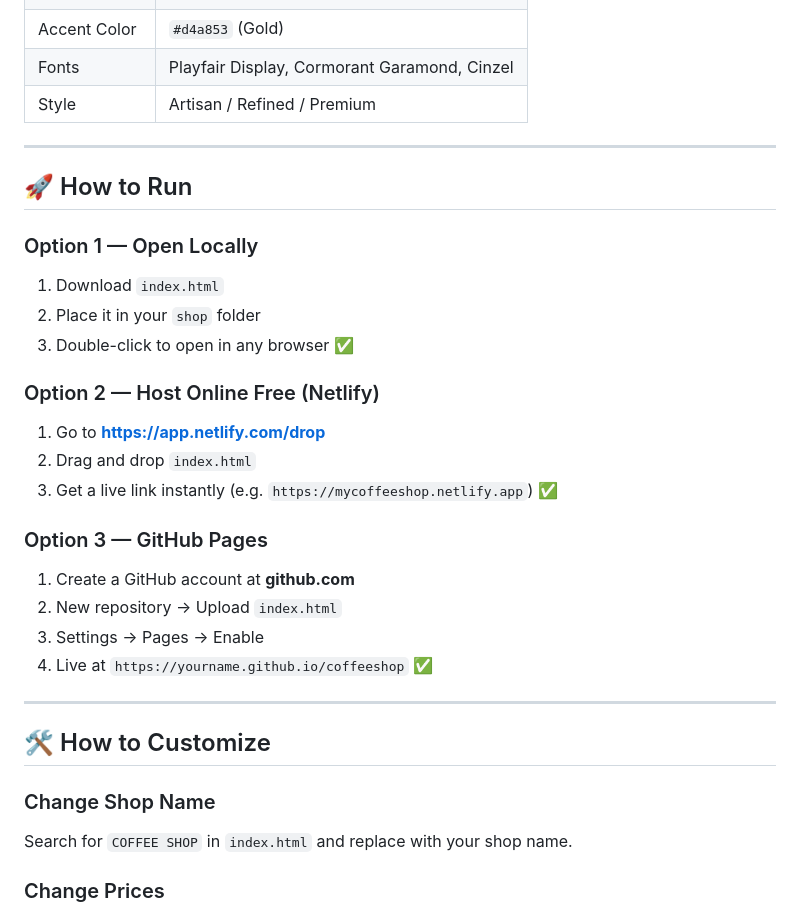
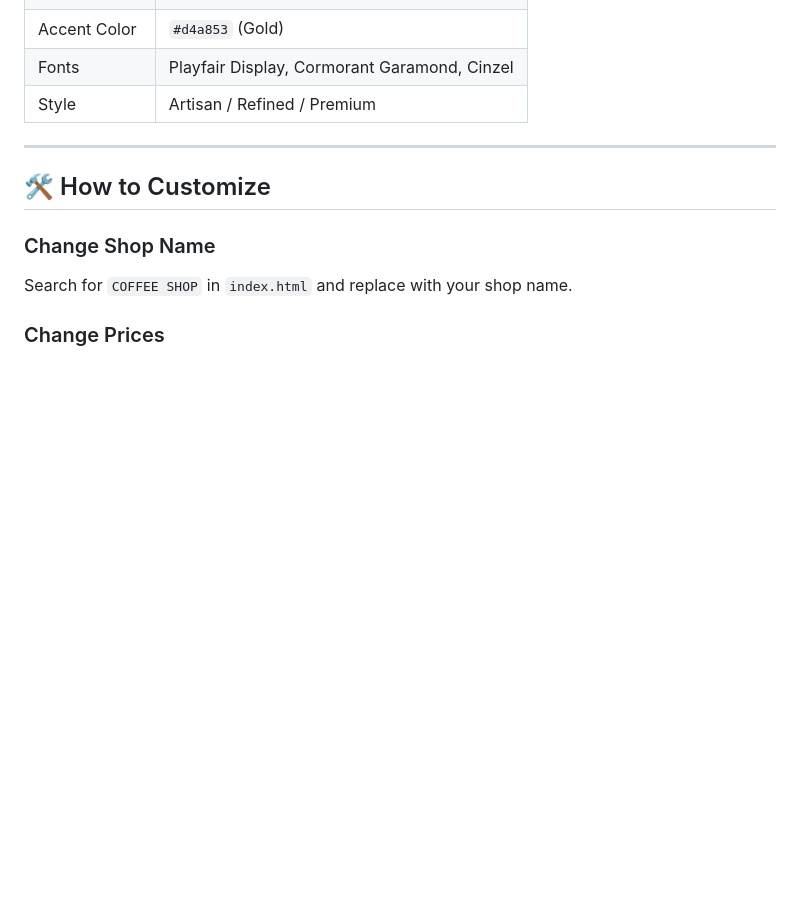
Before and after one commit to vijila24/Webpage, a Markdown page: README.md, the part around the change. GitHub-like rendering; blank space fills up the shorter version.

Commit message:
Remove how to run instructions from README
Removed instructions for running the project locally and hosting online.

```diff
--- a/README.md
+++ b/README.md
@@ -127,26 +127,6 @@ Each cart item shows Amazon.in links to buy its ingredients at home:
 
 ---
 
-## 🚀 How to Run
-
-### Option 1 — Open Locally
-1. Download `index.html`
-2. Place it in your `shop` folder
-3. Double-click to open in any browser ✅
-
-### Option 2 — Host Online Free (Netlify)
-1. Go to **https://app.netlify.com/drop**
-2. Drag and drop `index.html`
-3. Get a live link instantly (e.g. `https://mycoffeeshop.netlify.app`) ✅
-
-### Option 3 — GitHub Pages
-1. Create a GitHub account at **github.com**
-2. New repository → Upload `index.html`
-3. Settings → Pages → Enable
-4. Live at `https://yourname.github.io/coffeeshop` ✅
-
----
-
 ## 🛠️ How to Customize
 
 ### Change Shop Name
```
